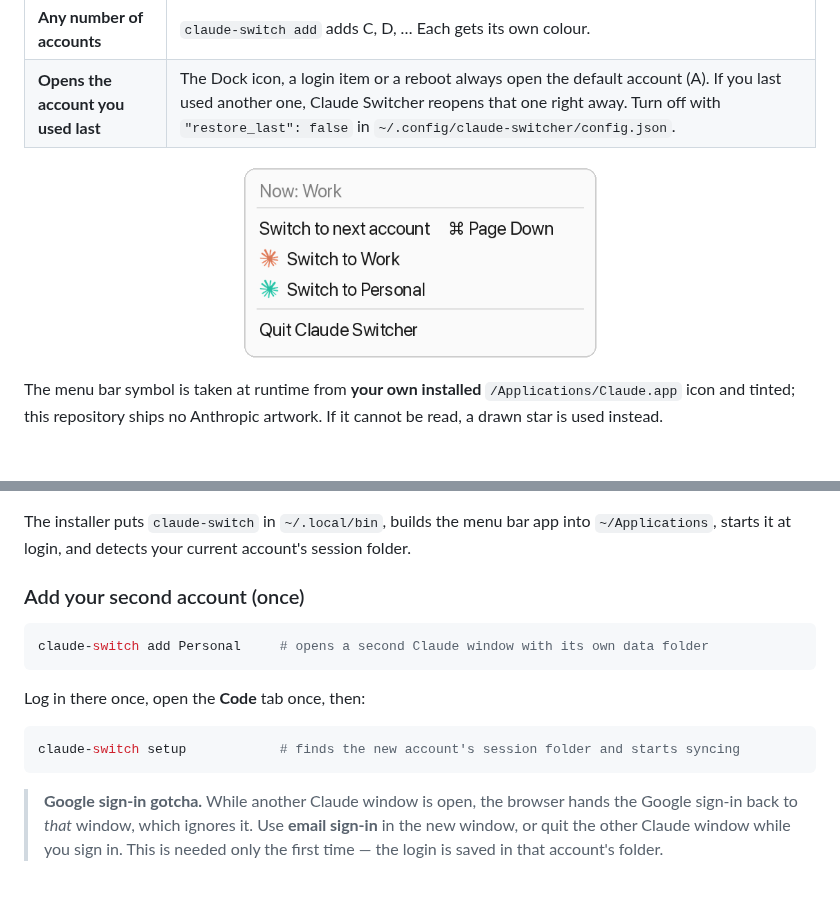
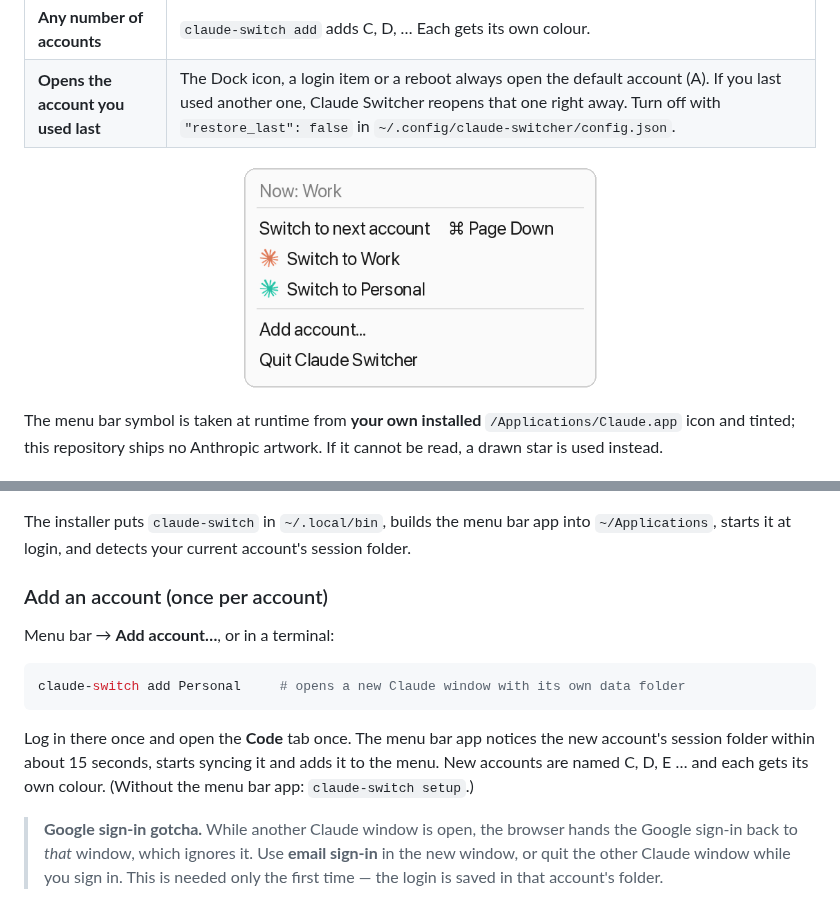
Before and after one commit to beyondworks/claude-switcher, a Markdown page: README.md, 2 parts joined by grey strips. Drawn GitHub-style; pictures changed too: docs/menu.png.

````diff
--- a/README.md
+++ b/README.md
@@ -62,17 +62,17 @@ cd claude-switcher
 The installer puts `claude-switch` in `~/.local/bin`, builds the menu bar app into `~/Applications`,
 starts it at login, and detects your current account's session folder.
 
-### Add your second account (once)
+### Add an account (once per account)
+
+Menu bar → **Add account…**, or in a terminal:
 
 ```bash
-claude-switch add Personal     # opens a second Claude window with its own data folder
+claude-switch add Personal     # opens a new Claude window with its own data folder
 ```
 
-Log in there once, open the **Code** tab once, then:
-
-```bash
-claude-switch setup            # finds the new account's session folder and starts syncing
-```
+Log in there once and open the **Code** tab once. The menu bar app notices the new account's session folder
+within about 15 seconds, starts syncing it and adds it to the menu. New accounts are named C, D, E … and each
+gets its own colour. (Without the menu bar app: `claude-switch setup`.)
 
 > **Google sign-in gotcha.** While another Claude window is open, the browser hands the Google sign-in back to
 > *that* window, which ignores it. Use **email sign-in** in the new window, or quit the other Claude window
````
Also changed, not shown: README.ko.md (+7 -7 lines), 4 other files.
